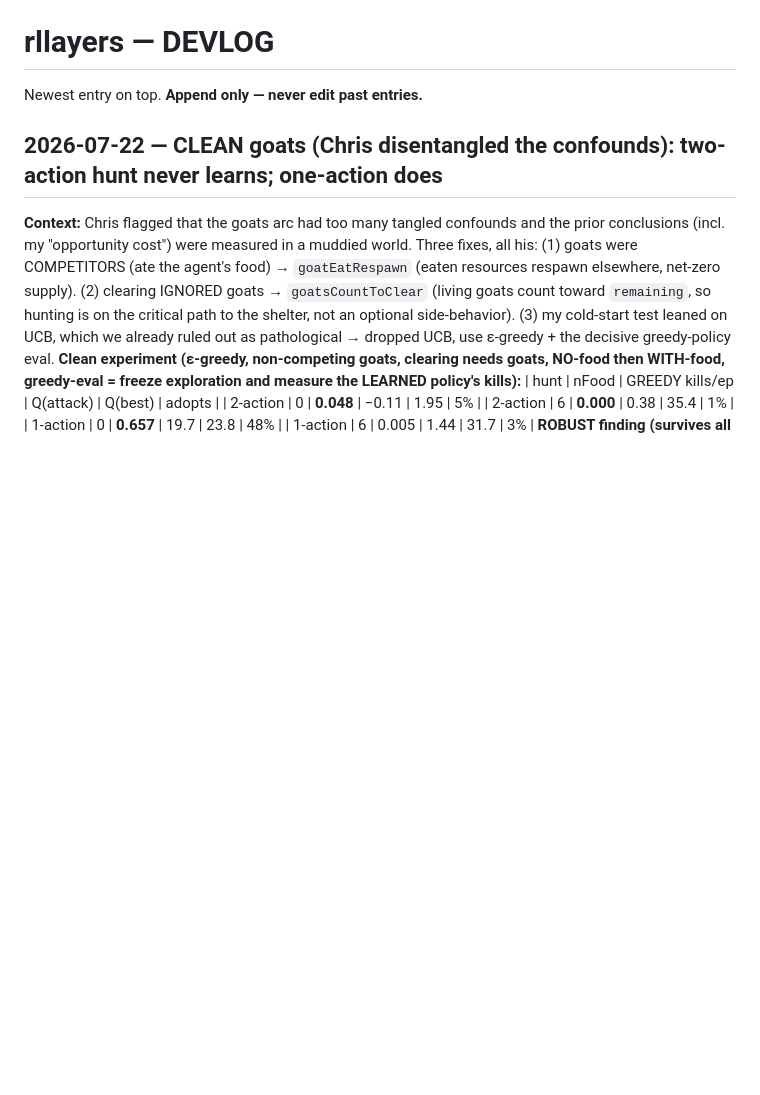
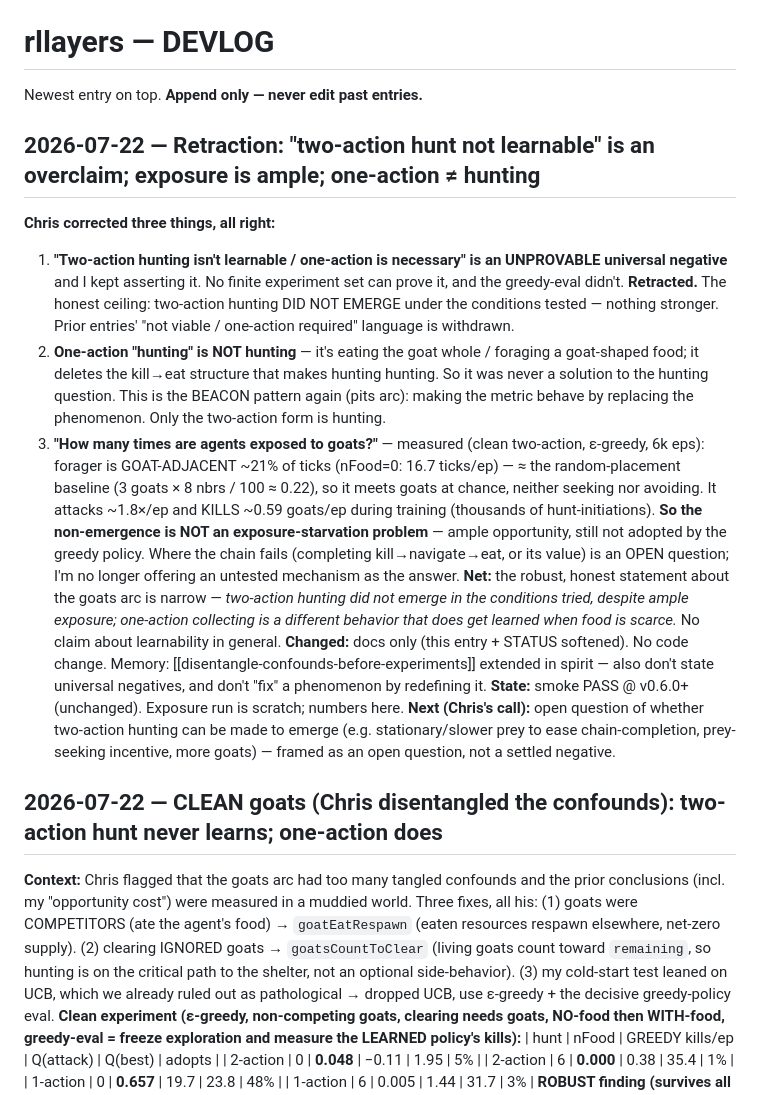
Before and after one commit to algorithm0r/RL-Foragers, a Markdown page: DEVLOG.md, the part around the change. Drawn GitHub-style; blank space fills up the shorter version.

```diff
--- a/DEVLOG.md
+++ b/DEVLOG.md
@@ -2,6 +2,35 @@
 Newest entry on top. **Append only — never edit past entries.**
 
 <!-- append new entries above this line -->
+
+## 2026-07-22 — Retraction: "two-action hunt not learnable" is an overclaim; exposure is ample; one-action ≠ hunting
+
+**Chris corrected three things, all right:**
+1. **"Two-action hunting isn't learnable / one-action is necessary" is an UNPROVABLE universal
+   negative** and I kept asserting it. No finite experiment set can prove it, and the greedy-eval
+   didn't. **Retracted.** The honest ceiling: two-action hunting DID NOT EMERGE under the conditions
+   tested — nothing stronger. Prior entries' "not viable / one-action required" language is withdrawn.
+2. **One-action "hunting" is NOT hunting** — it's eating the goat whole / foraging a goat-shaped
+   food; it deletes the kill→eat structure that makes hunting hunting. So it was never a solution to
+   the hunting question. This is the BEACON pattern again (pits arc): making the metric behave by
+   replacing the phenomenon. Only the two-action form is hunting.
+3. **"How many times are agents exposed to goats?"** — measured (clean two-action, ε-greedy, 6k eps):
+   forager is GOAT-ADJACENT ~21% of ticks (nFood=0: 16.7 ticks/ep) — ≈ the random-placement baseline
+   (3 goats × 8 nbrs / 100 ≈ 0.22), so it meets goats at chance, neither seeking nor avoiding. It
+   attacks ~1.8×/ep and KILLS ~0.59 goats/ep during training (thousands of hunt-initiations). **So
+   the non-emergence is NOT an exposure-starvation problem** — ample opportunity, still not adopted
+   by the greedy policy. Where the chain fails (completing kill→navigate→eat, or its value) is an
+   OPEN question; I'm no longer offering an untested mechanism as the answer.
+**Net:** the robust, honest statement about the goats arc is narrow — *two-action hunting did not
+emerge in the conditions tried, despite ample exposure; one-action collecting is a different behavior
+that does get learned when food is scarce.* No claim about learnability in general.
+**Changed:** docs only (this entry + STATUS softened). No code change. Memory:
+[[disentangle-confounds-before-experiments]] extended in spirit — also don't state universal
+negatives, and don't "fix" a phenomenon by redefining it.
+**State:** smoke PASS @ v0.6.0+ (unchanged). Exposure run is scratch; numbers here.
+**Next (Chris's call):** open question of whether two-action hunting can be made to emerge (e.g.
+stationary/slower prey to ease chain-completion, prey-seeking incentive, more goats) — framed as an
+open question, not a settled negative.
 
 ## 2026-07-22 — CLEAN goats (Chris disentangled the confounds): two-action hunt never learns; one-action does
 
```
Also changed, not shown: STATUS.md (+12 -12 lines).
